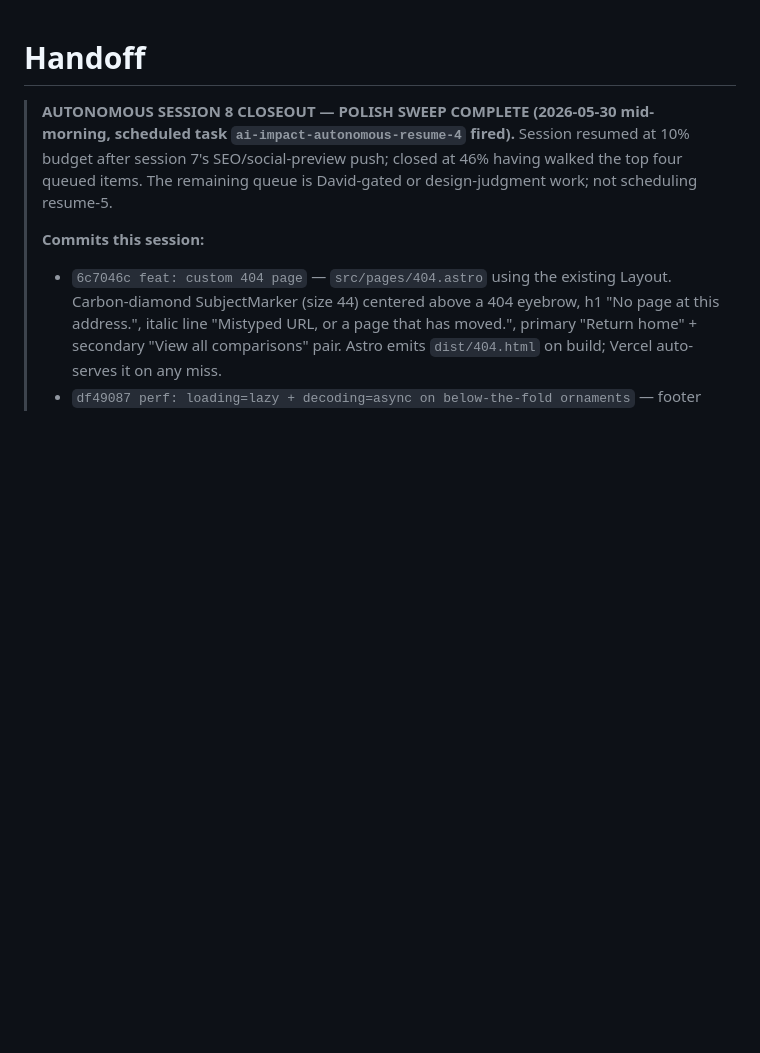
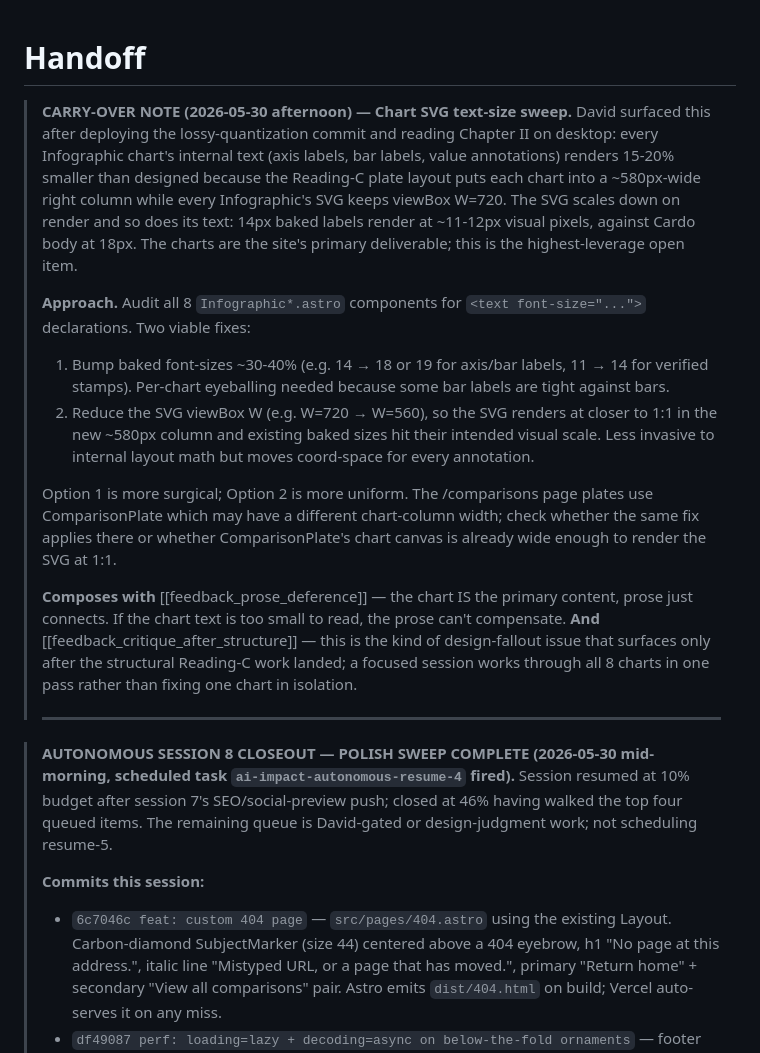
Before and after one commit to dmf23-ai/ai-environmental-impact-comparisons, a Markdown page: handoff.md, the part around the change. Drawn GitHub-style; blank space fills up the shorter version.

Commit message:
chore(handoff): note chart SVG text-size sweep as new top priority
David flagged after the pngquant deploy that chart internal text
(axis labels, bar labels, annotations) reads small relative to
the surrounding Cardo body. The Reading-C layout puts each chart
into a ~580px column while every Infographic's SVG keeps viewBox
W=720, so the SVG and its baked text both scale down ~80%.
Two approaches sketched (bump baked font-size vs reduce viewBox).
Added as a CARRY-OVER NOTE at the top of handoff.md ahead of the
session-8 closeout block — highest-leverage open item.

```diff
--- a/handoff.md
+++ b/handoff.md
@@ -1,4 +1,16 @@
 # Handoff
+
+> **CARRY-OVER NOTE (2026-05-30 afternoon) — Chart SVG text-size sweep.** David surfaced this after deploying the lossy-quantization commit and reading Chapter II on desktop: every Infographic chart's internal text (axis labels, bar labels, value annotations) renders 15-20% smaller than designed because the Reading-C plate layout puts each chart into a ~580px-wide right column while every Infographic's SVG keeps viewBox W=720. The SVG scales down on render and so does its text: 14px baked labels render at ~11-12px visual pixels, against Cardo body at 18px. The charts are the site's primary deliverable; this is the highest-leverage open item.
+>
+> **Approach.** Audit all 8 `Infographic*.astro` components for `<text font-size="...">` declarations. Two viable fixes:
+>  1. Bump baked font-sizes ~30-40% (e.g. 14 → 18 or 19 for axis/bar labels, 11 → 14 for verified stamps). Per-chart eyeballing needed because some bar labels are tight against bars.
+>  2. Reduce the SVG viewBox W (e.g. W=720 → W=560), so the SVG renders at closer to 1:1 in the new ~580px column and existing baked sizes hit their intended visual scale. Less invasive to internal layout math but moves coord-space for every annotation.
+>
+> Option 1 is more surgical; Option 2 is more uniform. The /comparisons page plates use ComparisonPlate which may have a different chart-column width; check whether the same fix applies there or whether ComparisonPlate's chart canvas is already wide enough to render the SVG at 1:1.
+>
+> **Composes with** [[feedback_prose_deference]] — the chart IS the primary content, prose just connects. If the chart text is too small to read, the prose can't compensate. **And** [[feedback_critique_after_structure]] — this is the kind of design-fallout issue that surfaces only after the structural Reading-C work landed; a focused session works through all 8 charts in one pass rather than fixing one chart in isolation.
+>
+> ---
 
 > **AUTONOMOUS SESSION 8 CLOSEOUT — POLISH SWEEP COMPLETE (2026-05-30 mid-morning, scheduled task `ai-impact-autonomous-resume-4` fired).** Session resumed at 10% budget after session 7's SEO/social-preview push; closed at 46% having walked the top four queued items. The remaining queue is David-gated or design-judgment work; not scheduling resume-5.
 >
```
